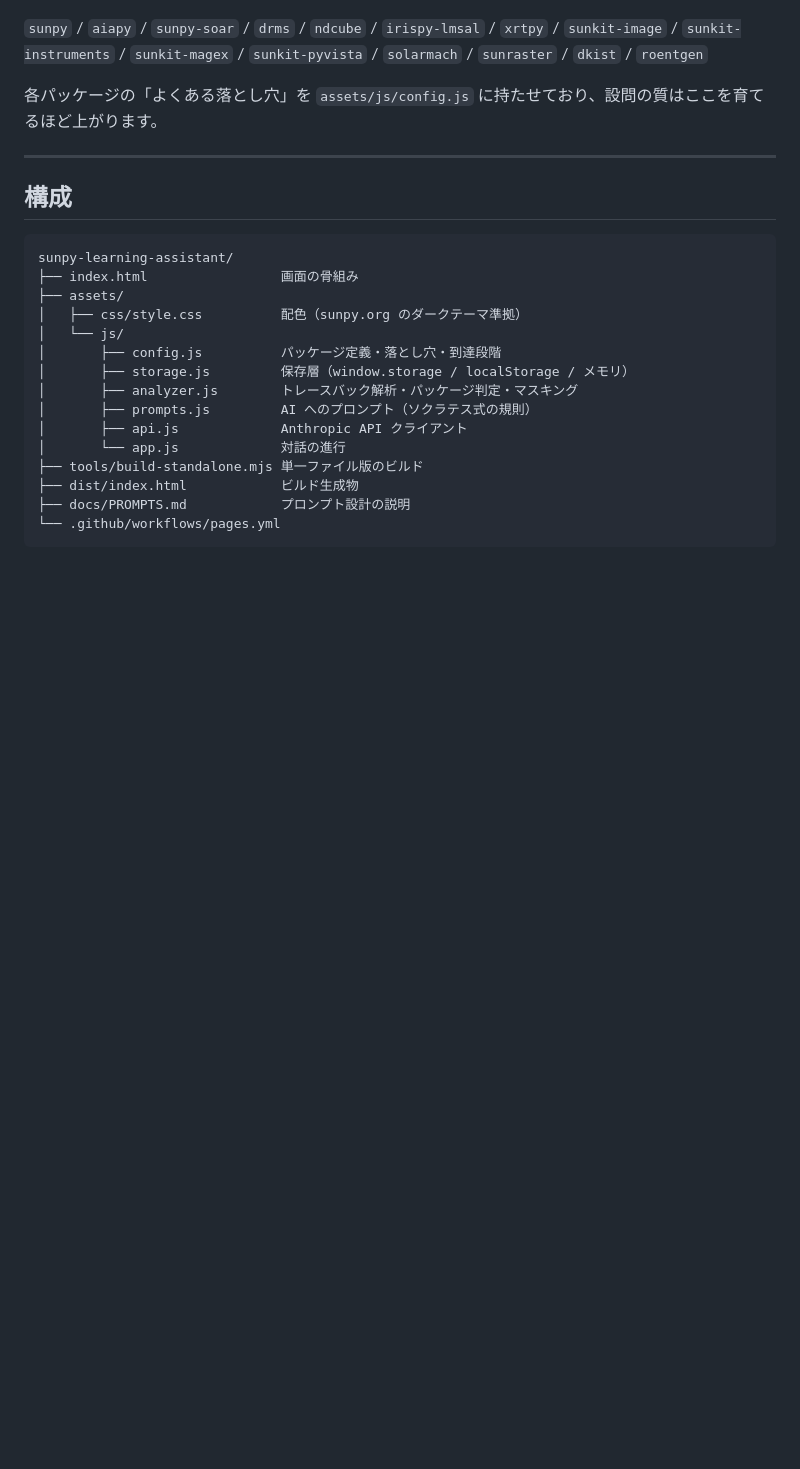
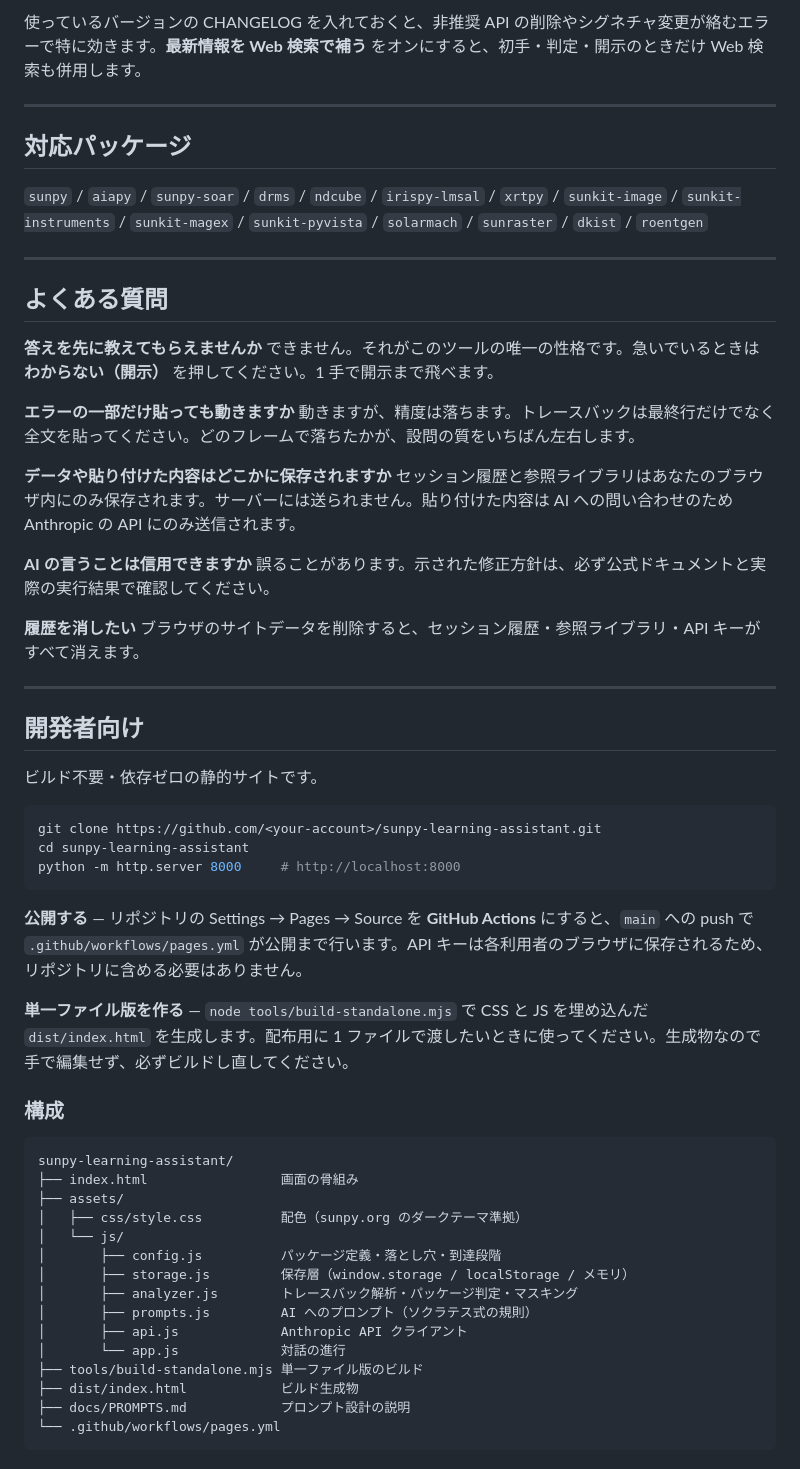
Before and after one commit to NishiokaMasahiro/Sunpy-LearningAssistant, a Markdown page: README.md, the part around one of its changes. Rendered like a GitHub page; blank space fills up the shorter version.

````diff
--- a/README.md
+++ b/README.md
@@ -20,11 +65,47 @@ SunPy とその関連パッケージのエラーを貼り付けると、AI が**
+使っているバージョンの CHANGELOG を入れておくと、非推奨 API の削除やシグネチャ変更が絡むエラーで特に効きます。**最新情報を Web 検索で補う** をオンにすると、初手・判定・開示のときだけ Web 検索も併用します。
+
+---
+
+## 対応パッケージ
 
 `sunpy` / `aiapy` / `sunpy-soar` / `drms` / `ndcube` / `irispy-lmsal` / `xrtpy` / `sunkit-image` / `sunkit-instruments` / `sunkit-magex` / `sunkit-pyvista` / `solarmach` / `sunraster` / `dkist` / `roentgen`
 
-各パッケージの「よくある落とし穴」を `assets/js/config.js` に持たせており、設問の質はここを育てるほど上がります。
+---
+
+## よくある質問
+
+**答えを先に教えてもらえませんか**
+できません。それがこのツールの唯一の性格です。急いでいるときは **わからない（開示）** を押してください。1 手で開示まで飛べます。
+
+**エラーの一部だけ貼っても動きますか**
+動きますが、精度は落ちます。トレースバックは最終行だけでなく全文を貼ってください。どのフレームで落ちたかが、設問の質をいちばん左右します。
+
+**データや貼り付けた内容はどこかに保存されますか**
+セッション履歴と参照ライブラリはあなたのブラウザ内にのみ保存されます。サーバーには送られません。貼り付けた内容は AI への問い合わせのため Anthropic の API にのみ送信されます。
+
+**AI の言うことは信用できますか**
+誤ることがあります。示された修正方針は、必ず公式ドキュメントと実際の実行結果で確認してください。
+
+**履歴を消したい**
+ブラウザのサイトデータを削除すると、セッション履歴・参照ライブラリ・API キーがすべて消えます。
 
 ---
 
-## 構成
+## 開発者向け
+
+ビルド不要・依存ゼロの静的サイトです。
+
+```bash
+git clone https://github.com/<your-account>/sunpy-learning-assistant.git
+cd sunpy-learning-assistant
+python -m http.server 8000     # http://localhost:8000
+```
+
+**公開する** — リポジトリの Settings → Pages → Source を **GitHub Actions** にすると、`main` への push で `.github/workflows/pages.yml` が公開まで行います。API キーは各利用者のブラウザに保存されるため、リポジトリに含める必要はありません。
+
+**単一ファイル版を作る** — `node tools/build-standalone.mjs` で CSS と JS を埋め込んだ `dist/index.html` を生成します。配布用に 1 ファイルで渡したいときに使ってください。生成物なので手で編集せず、必ずビルドし直してください。
+
+### 構成
 
 ```
 sunpy-learning-assistant/
````
Also changed, not shown: other parts of README.md (+60 -15 lines).
